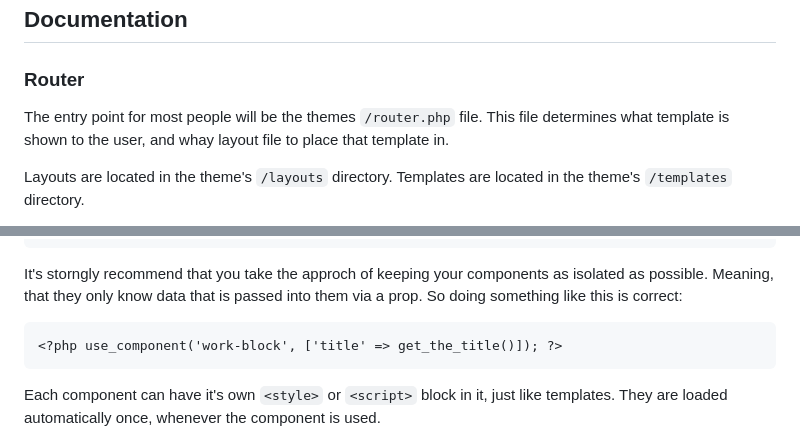
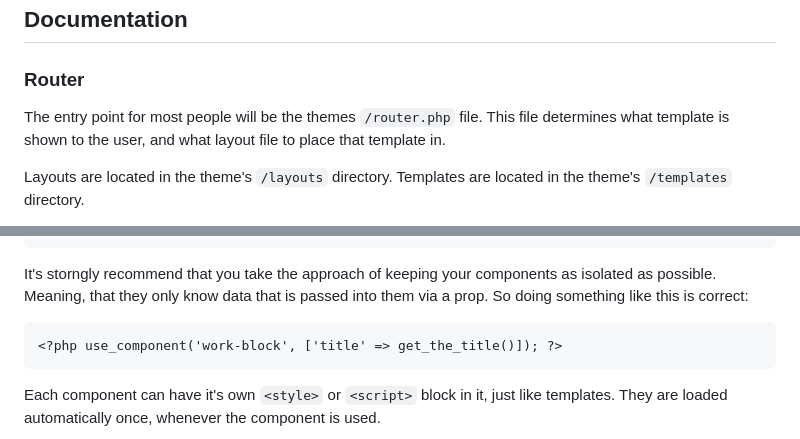
Before and after one commit to drewbaker/wp-easy, a Markdown page: README.md, 2 parts joined by grey strips. GitHub-like rendering.

````diff
--- a/README.md
+++ b/README.md
@@ -28,7 +28,7 @@ My brother does want to learn, and he wants to build websites as close to the "r
 
 ### Router
 
-The entry point for most people will be the themes `/router.php` file. This file determines what template is shown to the user, and whay layout file to place that template in.
+The entry point for most people will be the themes `/router.php` file. This file determines what template is shown to the user, and what layout file to place that template in.
 
 Layouts are located in the theme's `/layouts` directory.
 Templates are located in the theme's `/templates` directory.
@@ -186,7 +183,7 @@ $args = set_defaults($args, [
 </style>
 ```
 
-It's storngly recommend that you take the approch of keeping your components as isolated as possible. Meaning, that they only know data that is passed into them via a prop. So doing something like this is correct:
+It's storngly recommend that you take the approach of keeping your components as isolated as possible. Meaning, that they only know data that is passed into them via a prop. So doing something like this is correct:
 
 ```
 <?php use_component('work-block', ['title' => get_the_title()]); ?>
````
Also changed, not shown: other parts of README.md (+10 -13 lines).
